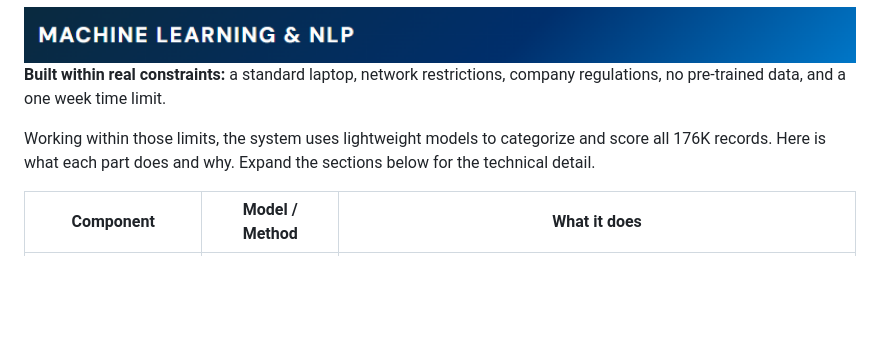
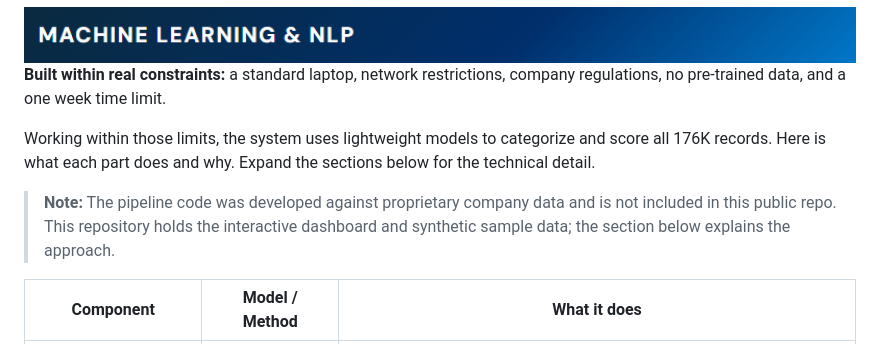
Before and after one commit to kenecu1/customer-feedback-intelligence-dashboard, a Markdown page: README.md, the part around the change. Rendered like a GitHub page; blank space fills up the shorter version.

Commit message:
Add note: pipeline code not included (proprietary data)

```diff
--- a/README.md
+++ b/README.md
@@ -334,6 +334,8 @@ Raw feedback goes through 6 stages before it reaches the dashboard:
 
 Working within those limits, the system uses lightweight models to categorize and score all 176K records. Here is what each part does and why. Expand the sections below for the technical detail.
 
+> **Note:** The pipeline code was developed against proprietary company data and is not included in this public repo. This repository holds the interactive dashboard and synthetic sample data; the section below explains the approach.
+
 | Component | Model / Method | What it does |
 |-----------|---------------|--------------|
 | **Turning text into data** | TF-IDF | Turns written feedback into numbers the computer can compare, giving weight to the words that matter most |
```
